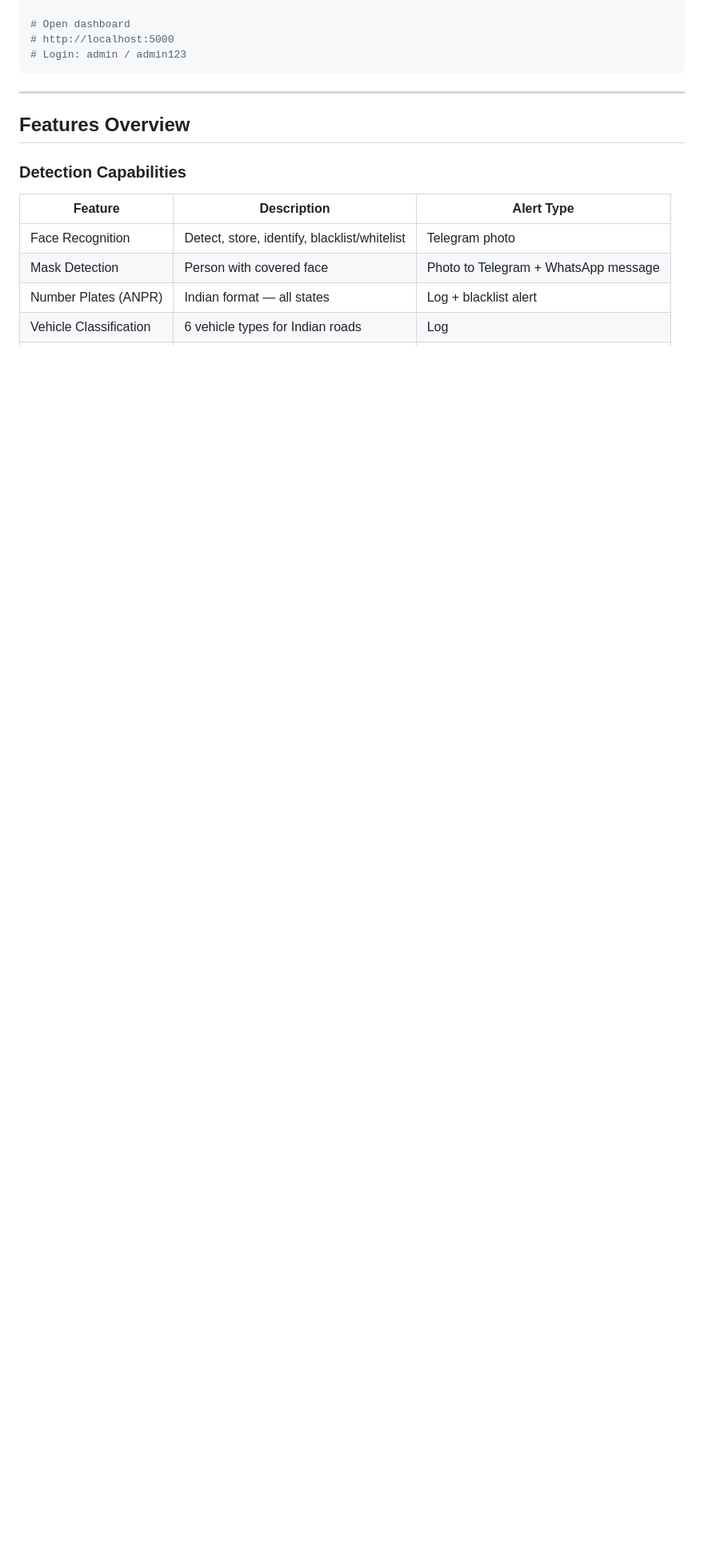
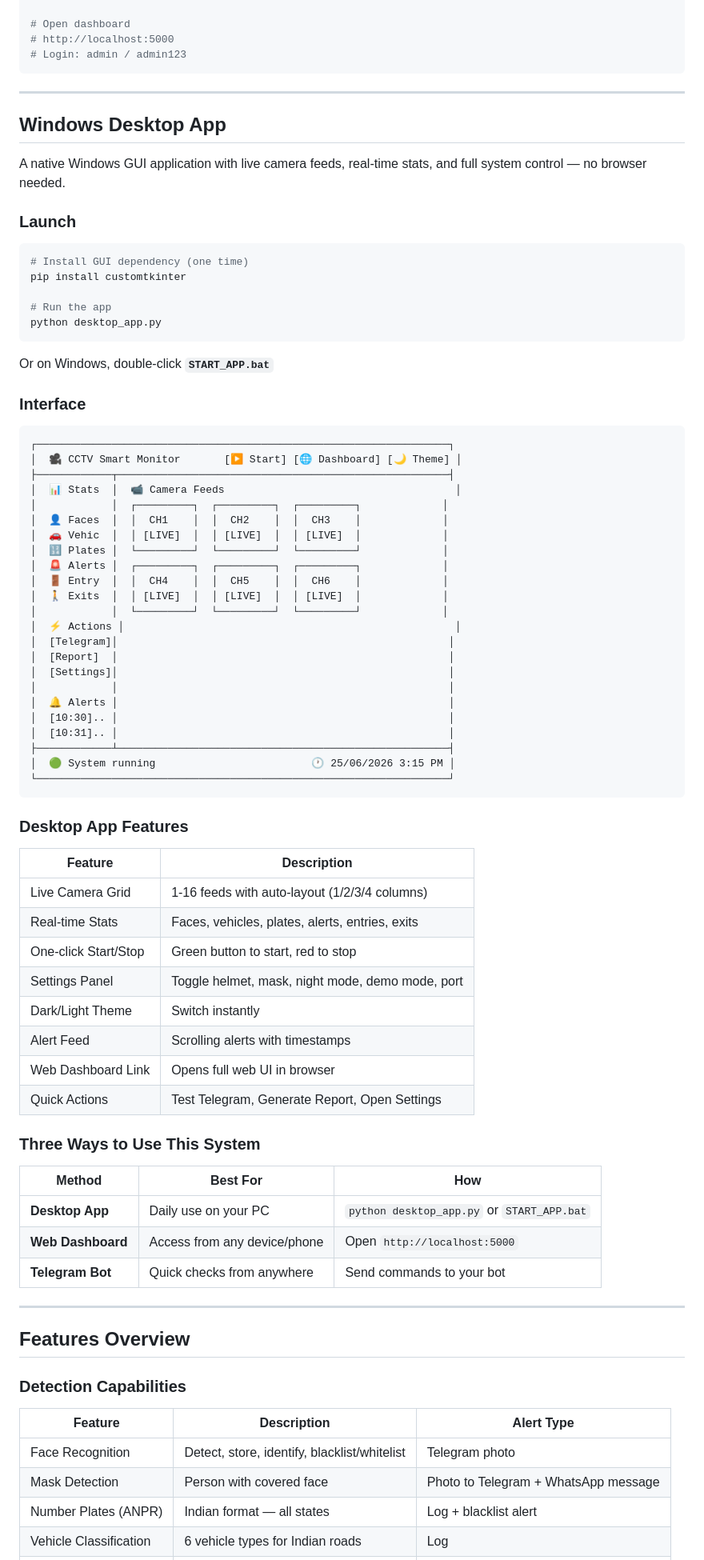
Before and after one commit to AksharGangoli/CCTV, a Markdown page: README.md, the part around one of its changes. Shown at 80% size. Drawn GitHub-style; blank space fills up the shorter version.

Commit message:
docs: Add Windows Desktop App section to README
- Desktop App section with interface diagram
- Feature table for desktop app
- Three ways to use the system (Desktop/Web/Telegram)
- Updated Table of Contents
- Updated Highlights with Desktop App mention
- Updated Project Structure with desktop_app.py and START_APP.bat

````diff
--- a/README.md
+++ b/README.md
@@ -69,6 +71,73 @@ python main.py --demo
 # http://localhost:5000
 # Login: admin / admin123
 ```
+
+---
+
+## Windows Desktop App
+
+A native Windows GUI application with live camera feeds, real-time stats, and full system control — no browser needed.
+
+### Launch
+
+```bash
+# Install GUI dependency (one time)
+pip install customtkinter
+
+# Run the app
+python desktop_app.py
+```
+
+Or on Windows, double-click **`START_APP.bat`**
+
+### Interface
+
+```
+┌──────────────────────────────────────────────────────────────────┐
+│  🎥 CCTV Smart Monitor       [▶️ Start] [🌐 Dashboard] [🌙 Theme] │
+├────────────┬─────────────────────────────────────────────────────┤
+│  📊 Stats  │  📹 Camera Feeds                                     │
+│            │  ┌─────────┐  ┌─────────┐  ┌─────────┐             │
+│  👤 Faces  │  │  CH1    │  │  CH2    │  │  CH3    │             │
+│  🚗 Vehic  │  │ [LIVE]  │  │ [LIVE]  │  │ [LIVE]  │             │
+│  🔢 Plates │  └─────────┘  └─────────┘  └─────────┘             │
+│  🚨 Alerts │  ┌─────────┐  ┌─────────┐  ┌─────────┐             │
+│  🚪 Entry  │  │  CH4    │  │  CH5    │  │  CH6    │             │
+│  🚶 Exits  │  │ [LIVE]  │  │ [LIVE]  │  │ [LIVE]  │             │
+│            │  └─────────┘  └─────────┘  └─────────┘             │
+│  ⚡ Actions │                                                     │
+│  [Telegram]│                                                     │
+│  [Report]  │                                                     │
+│  [Settings]│                                                     │
+│            │                                                     │
+│  🔔 Alerts │                                                     │
+│  [10:30].. │                                                     │
+│  [10:31].. │                                                     │
+├────────────┴─────────────────────────────────────────────────────┤
+│  🟢 System running                         🕐 25/06/2026 3:15 PM │
+└──────────────────────────────────────────────────────────────────┘
+```
+
+### Desktop App Features
+
+| Feature | Description |
+|---------|-------------|
+| Live Camera Grid | 1-16 feeds with auto-layout (1/2/3/4 columns) |
+| Real-time Stats | Faces, vehicles, plates, alerts, entries, exits |
+| One-click Start/Stop | Green button to start, red to stop |
+| Settings Panel | Toggle helmet, mask, night mode, demo mode, port |
+| Dark/Light Theme | Switch instantly |
+| Alert Feed | Scrolling alerts with timestamps |
+| Web Dashboard Link | Opens full web UI in browser |
+| Quick Actions | Test Telegram, Generate Report, Open Settings |
+
+### Three Ways to Use This System
+
+| Method | Best For | How |
+|--------|----------|-----|
+| **Desktop App** | Daily use on your PC | `python desktop_app.py` or `START_APP.bat` |
+| **Web Dashboard** | Access from any device/phone | Open `http://localhost:5000` |
+| **Telegram Bot** | Quick checks from anywhere | Send commands to your bot |
 
 ---
 
````
Also changed, not shown: other parts of README.md (+5 -1 lines).
